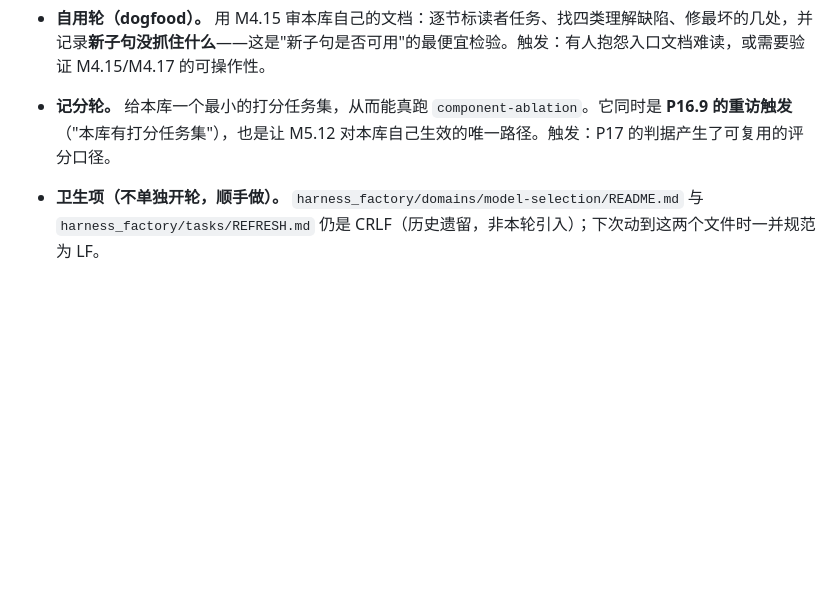
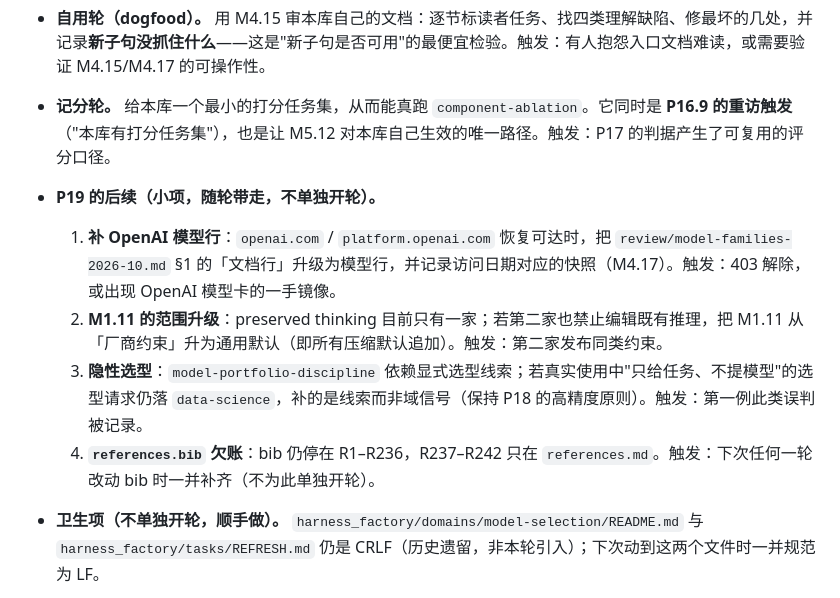
Before and after one commit to LengyanReader/research_foodie, a Markdown page: harness_factory/tasks/PLAN.md, the part around the change. Rendered like a GitHub page; blank space fills up the shorter version.

Commit message:
docs(p19): record the round, hand off four follow-ups, push
- PROGRESS: commit hash, push status, and a four-item hand-off (OpenAI model
  row when reachable, M1.11 scope upgrade if a second vendor freezes history,
  implicit-selection coverage, references.bib arrears).
- PLAN: the same items as small carried-along tasks with explicit triggers, so
  none of them silently becomes a new round.

```diff
--- a/harness_factory/tasks/PLAN.md
+++ b/harness_factory/tasks/PLAN.md
@@ -215,6 +215,11 @@ Detail for the sourcing items: `updates/2026-10-19-paper-roundup-proposal.md` (l
 **排队中、未排期的候选轮**（不预分配编号：上一轮 P19 编号被本轮占用，预分配只会再次作废）
 - **自用轮（dogfood）。** 用 M4.15 审本库自己的文档：逐节标读者任务、找四类理解缺陷、修最坏的几处，并记录**新子句没抓住什么**——这是"新子句是否可用"的最便宜检验。触发：有人抱怨入口文档难读，或需要验证 M4.15/M4.17 的可操作性。
 - **记分轮。** 给本库一个最小的打分任务集，从而能真跑 `component-ablation`。它同时是 **P16.9 的重访触发**（"本库有打分任务集"），也是让 M5.12 对本库自己生效的唯一路径。触发：P17 的判据产生了可复用的评分口径。
+- **P19 的后续（小项，随轮带走，不单独开轮）。**
+  1. **补 OpenAI 模型行**：`openai.com` / `platform.openai.com` 恢复可达时，把 `review/model-families-2026-10.md` §1 的「文档行」升级为模型行，并记录访问日期对应的快照（M4.17）。触发：403 解除，或出现 OpenAI 模型卡的一手镜像。
+  2. **M1.11 的范围升级**：preserved thinking 目前只有一家；若第二家也禁止编辑既有推理，把 M1.11 从「厂商约束」升为通用默认（即所有压缩默认追加）。触发：第二家发布同类约束。
+  3. **隐性选型**：`model-portfolio-discipline` 依赖显式选型线索；若真实使用中"只给任务、不提模型"的选型请求仍落 `data-science`，补的是线索而非域信号（保持 P18 的高精度原则）。触发：第一例此类误判被记录。
+  4. **`references.bib` 欠账**：bib 仍停在 R1–R236，R237–R242 只在 `references.md`。触发：下次任何一轮改动 bib 时一并补齐（不为此单独开轮）。
 - **卫生项（不单独开轮，顺手做）。** `harness_factory/domains/model-selection/README.md` 与 `harness_factory/tasks/REFRESH.md` 仍是 CRLF（历史遗留，非本轮引入）；下次动到这两个文件时一并规范为 LF。
 
 - **P0 (done):** pattern library (`core/`, `domains/`, `review/`, `sources/`).
```
Also changed, not shown: harness_factory/tasks/PROGRESS.md (+2 -1 lines).
